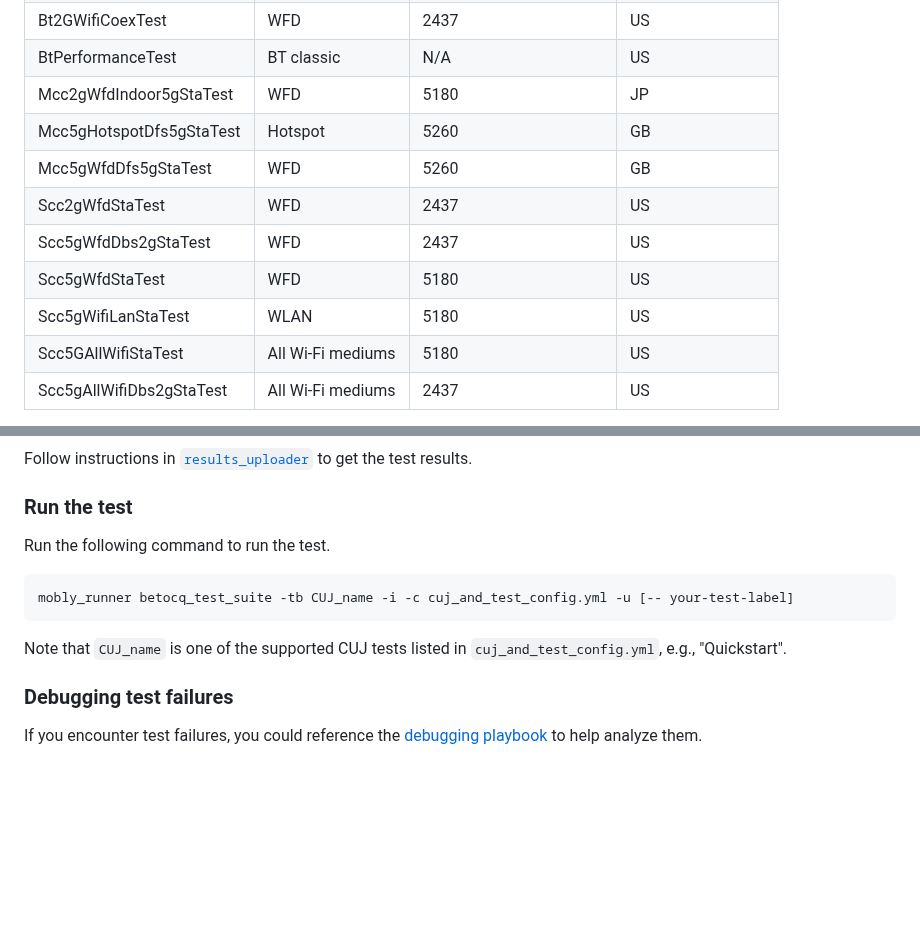
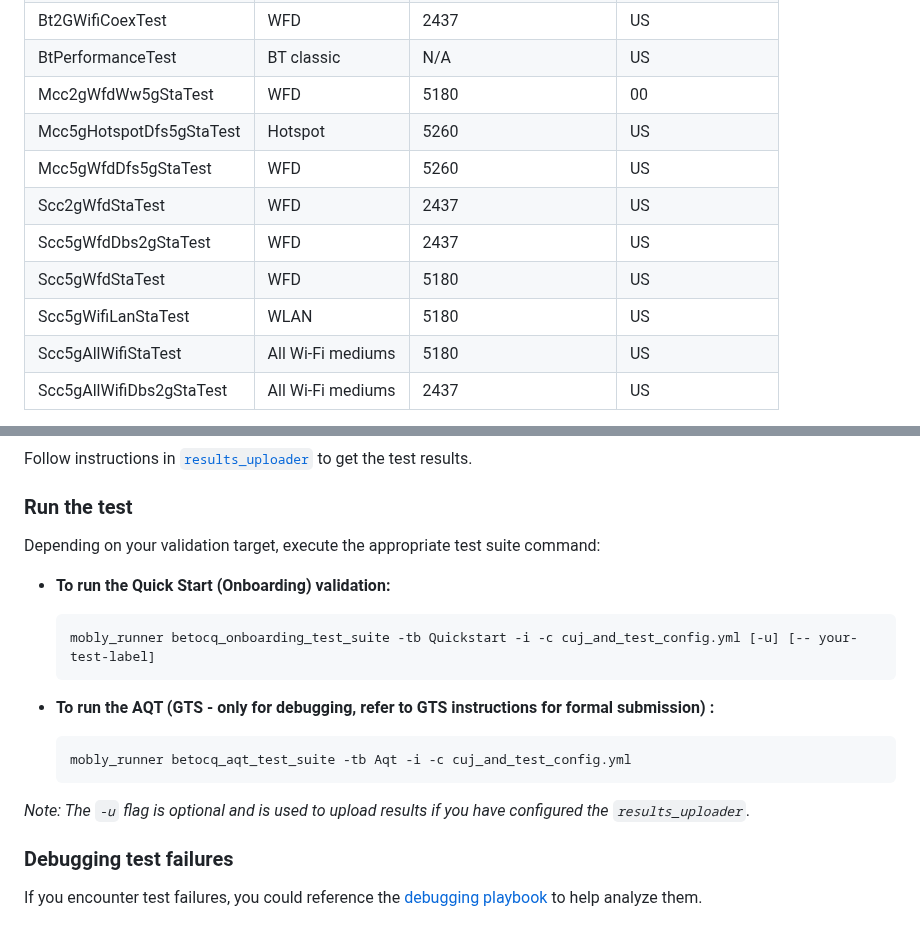
Before and after one commit to android/betocq, a Markdown page: README.md, 2 parts joined by grey strips. Drawn GitHub-style; blank space fills up the shorter version.

````diff
--- a/README.md
+++ b/README.md
@@ -142,22 +115,22 @@ the following list of test cases:
    <td>US</td>
   </tr>
   <tr>
-   <td>Mcc2gWfdIndoor5gStaTest</td>
+   <td>Mcc2gWfdWw5gStaTest</td>
    <td>WFD</td>
    <td>5180</td>
-   <td>JP</td>
+   <td>00</td>
   </tr>
   <tr>
    <td>Mcc5gHotspotDfs5gStaTest</td>
    <td>Hotspot</td>
    <td>5260</td>
-   <td>GB</td>
+   <td>US</td>
   </tr>
   <tr>
    <td>Mcc5gWfdDfs5gStaTest</td>
    <td>WFD</td>
    <td>5260</td>
-   <td>GB</td>
+   <td>US</td>
   </tr>
   <tr>
    <td>Scc2gWfdStaTest</td>
@@ -184,7 +157,7 @@ the following list of test cases:
    <td>US</td>
   </tr>
   <tr>
-   <td>Scc5GAllWifiStaTest</td>
+   <td>Scc5gAllWifiStaTest</td>
    <td>All Wi-Fi mediums</td>
    <td>5180</td>
    <td>US</td>
@@ -444,13 +418,21 @@ python -m pip install <betocq_x.y.z-py3-none-any.whl>
 Follow instructions in [`results_uploader`](https://github.com/android/mobly-android-partner-tools) to get the test results.
 
 ### Run the test
-Run the following command to run the test.
 
-```
-mobly_runner betocq_test_suite -tb CUJ_name -i -c cuj_and_test_config.yml -u [-- your-test-label]
-```
+Depending on your validation target, execute the appropriate test suite command:
 
-Note that `CUJ_name` is one of the supported CUJ tests listed in `cuj_and_test_config.yml`, e.g., "Quickstart".
+*   **To run the Quick Start (Onboarding) validation:**
+    ```bash
+    mobly_runner betocq_onboarding_test_suite -tb Quickstart -i -c cuj_and_test_config.yml [-u] [-- your-test-label]
+    ```
+
+*   **To run the AQT (GTS - only for debugging, refer to GTS instructions for
+    formal submission) :**
+    ```bash
+    mobly_runner betocq_aqt_test_suite -tb Aqt -i -c cuj_and_test_config.yml
+    ```
+
+*Note: The `-u` flag is optional and is used to upload results if you have configured the `results_uploader`.*
 
 
 ### Debugging test failures
````
Also changed, not shown: other parts of README.md (+22 -48 lines).
